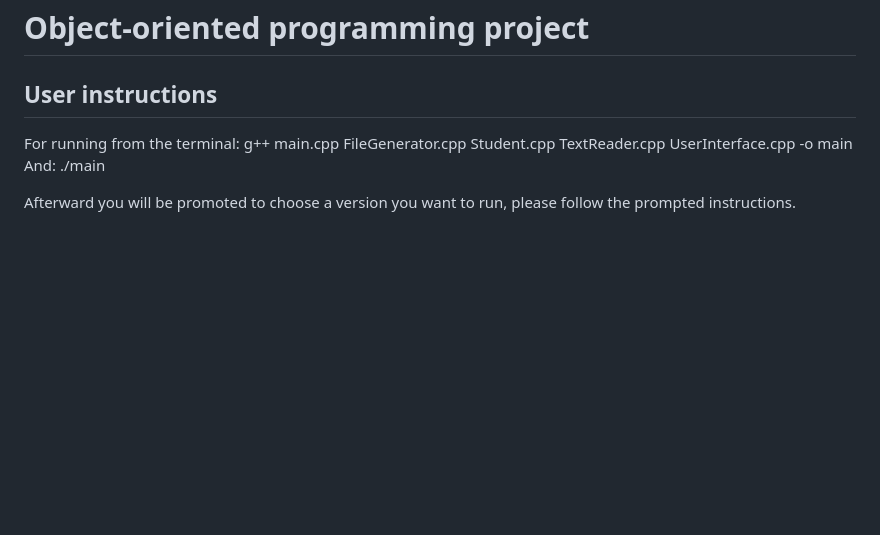
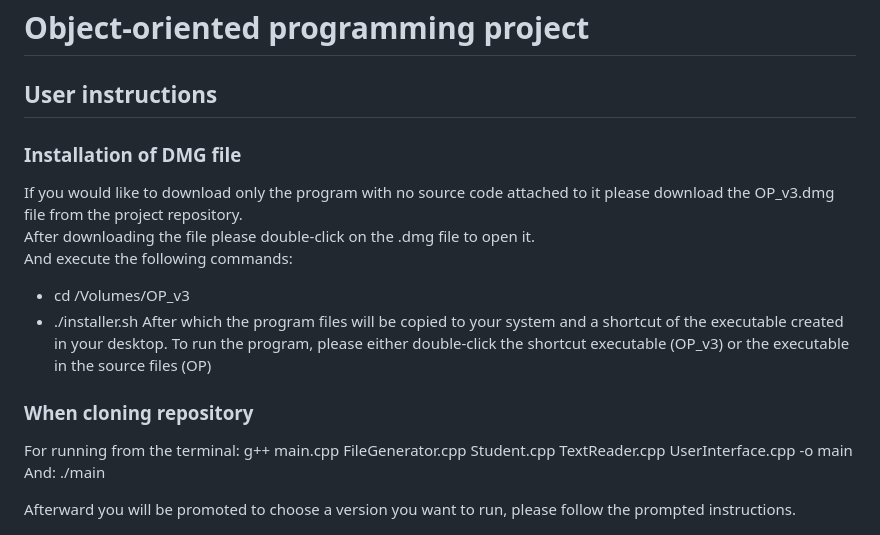
Before and after one commit to skraidantysagurkai/object_oriented_programming_task_v2, a Markdown page: README.md, the part around the change. GitHub-like rendering; blank space fills up the shorter version.

Commit message:
v3.0 Documentation created

```diff
--- a/README.md
+++ b/README.md
@@ -1,7 +1,15 @@
 # Object-oriented programming project
 
 ## User instructions
-
+### Installation of DMG file
+If you would like to download only the program with no source code attached to it please download the OP_v3.dmg file from the project repository. \
+After downloading the file please double-click on the .dmg file to open it. \
+And execute the following commands:
+* cd /Volumes/OP_v3
+* ./installer.sh
+After which the program files will be copied to your system and a shortcut of the executable created in your desktop.
+To run the program, please either double-click the shortcut executable (OP_v3) or the executable in the source files (OP)
+### When cloning repository
 For running from the terminal:
 g++ main.cpp FileGenerator.cpp Student.cpp TextReader.cpp UserInterface.cpp -o main \
 And:
```
